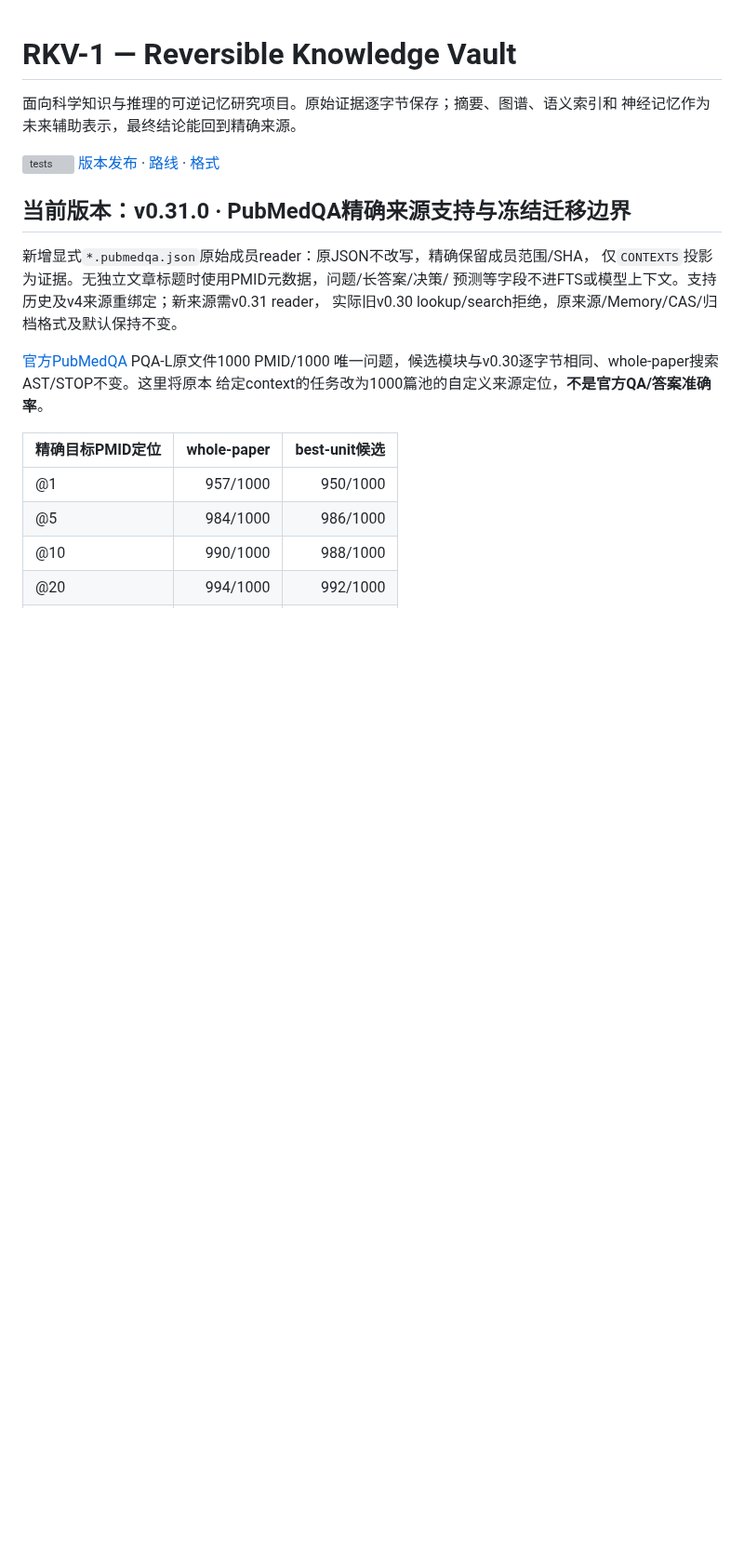
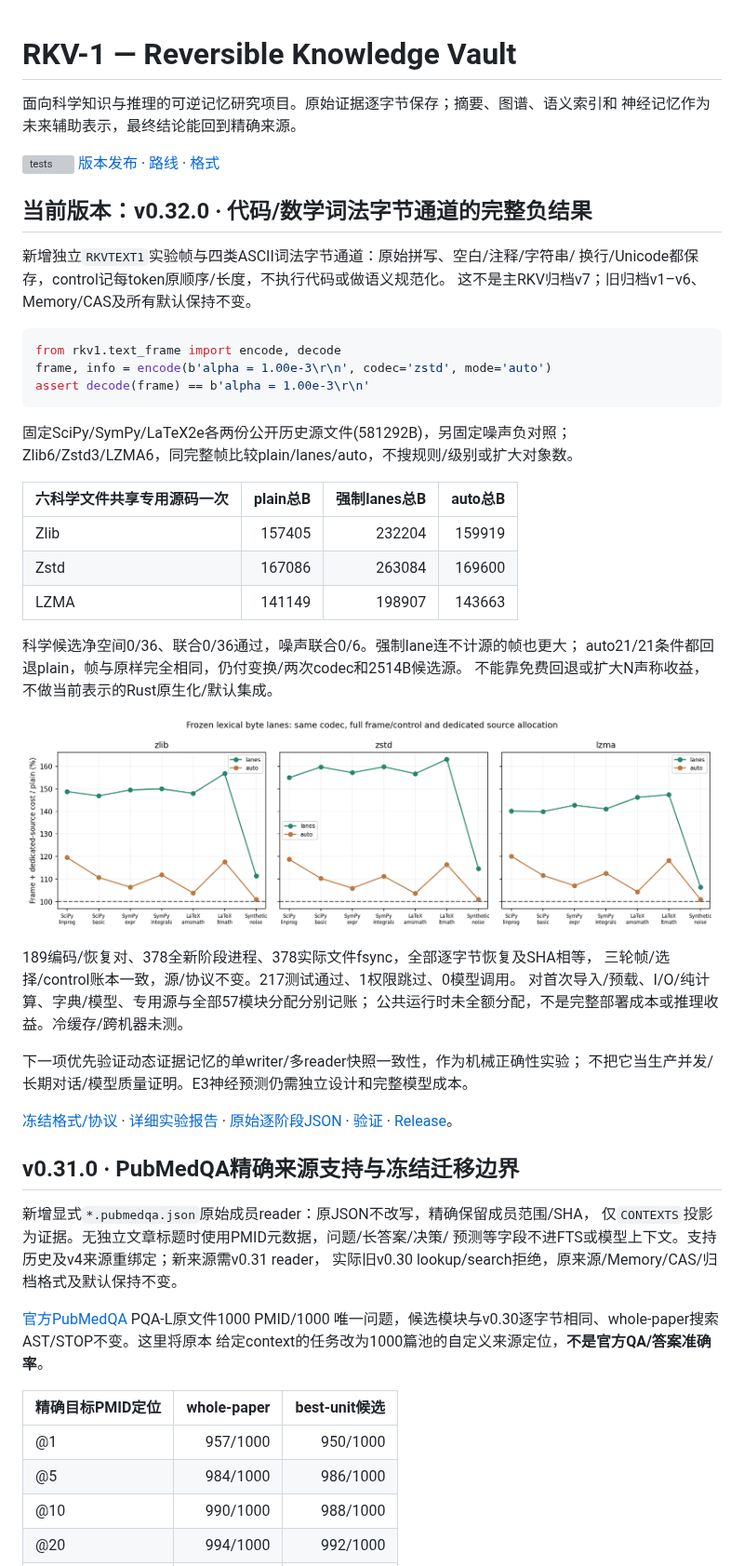
Before and after one commit to StarlitPupils/RKV-1, a Markdown page: README.md, the part around the change. Shown at 93% size. Rendered like a GitHub page; pictures changed too: results/v0.32.0/text-lanes-net-cost.png (added); blank space fills up the shorter version; grey boxes are pictures that could not be loaded.

Commit message:
Report lexical byte lane negative results with full source and restore costs

````diff
--- a/README.md
+++ b/README.md
@@ -6,7 +6,46 @@
 [![tests](https://github.com/StarlitPupils/RKV-1/actions/workflows/ci.yml/badge.svg)](https://github.com/StarlitPupils/RKV-1/actions/workflows/ci.yml)
 [版本发布](https://github.com/StarlitPupils/RKV-1/releases) · [路线](docs/ROADMAP.md) · [格式](docs/FORMAT.md)
 
-## 当前版本：v0.31.0 · PubMedQA精确来源支持与冻结迁移边界
+## 当前版本：v0.32.0 · 代码/数学词法字节通道的完整负结果
+
+新增独立`RKVTEXT1`实验帧与四类ASCII词法字节通道：原始拼写、空白/注释/字符串/
+换行/Unicode都保存，control记每token原顺序/长度，不执行代码或做语义规范化。
+这不是主RKV归档v7；旧归档v1–v6、Memory/CAS及所有默认保持不变。
+
+```python
+from rkv1.text_frame import encode, decode
+frame, info = encode(b'alpha = 1.00e-3\r\n', codec='zstd', mode='auto')
+assert decode(frame) == b'alpha = 1.00e-3\r\n'
+```
+
+固定SciPy/SymPy/LaTeX2e各两份公开历史源文件(581292B)，另固定噪声负对照；
+Zlib6/Zstd3/LZMA6，同完整帧比较plain/lanes/auto，不搜规则/级别或扩大对象数。
+
+| 六科学文件共享专用源码一次 | plain总B | 强制lanes总B | auto总B |
+|---|---:|---:|---:|
+| Zlib | 157405 | 232204 | 159919 |
+| Zstd | 167086 | 263084 | 169600 |
+| LZMA | 141149 | 198907 | 143663 |
+
+科学候选净空间0/36、联合0/36通过，噪声联合0/6。强制lane连不计源的帧也更大；
+auto21/21条件都回退plain，帧与原样完全相同，仍付变换/两次codec和2514B候选源。
+不能靠免费回退或扩大N声称收益，不做当前表示的Rust原生化/默认集成。
+
+![同codec净成本](results/v0.32.0/text-lanes-net-cost.png)
+
+189编码/恢复对、378全新阶段进程、378实际文件fsync，全部逐字节恢复及SHA相等，
+三轮帧/选择/control账本一致，源/协议不变。217测试通过、1权限跳过、0模型调用。
+对首次导入/预载、I/O/纯计算、字典/模型、专用源与全部57模块分配分别记账；
+公共运行时未全额分配，不是完整部署成本或推理收益。冷缓存/跨机器未测。
+
+下一项优先验证动态证据记忆的单writer/多reader快照一致性，作为机械正确性实验；
+不把它当生产并发/长期对话/模型质量证明。E3神经预测仍需独立设计和完整模型成本。
+
+[冻结格式/协议](docs/TEXT-LANES.md) · [详细实验报告](results/v0.32.0/SUMMARY.md) ·
+[原始逐阶段JSON](results/v0.32.0/trials.json) · [验证](results/v0.32.0/validation.json) ·
+[Release](https://github.com/StarlitPupils/RKV-1/releases/tag/v0.32.0)。
+
+## v0.31.0 · PubMedQA精确来源支持与冻结迁移边界
 
 新增显式`*.pubmedqa.json`原始成员reader：原JSON不改写，精确保留成员范围/SHA，
 仅`CONTEXTS`投影为证据。无独立文章标题时使用PMID元数据，问题/长答案/决策/
````
Also changed, not shown: docs/ROADMAP.md (+10 -2 lines), docs/releases/v0.32.0.md (added, +49 -0 lines), results/v0.32.0/SUMMARY.md (added, +248 -0 lines), 10 other files.
